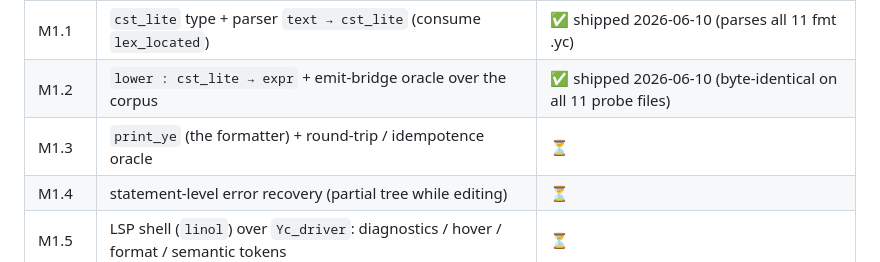
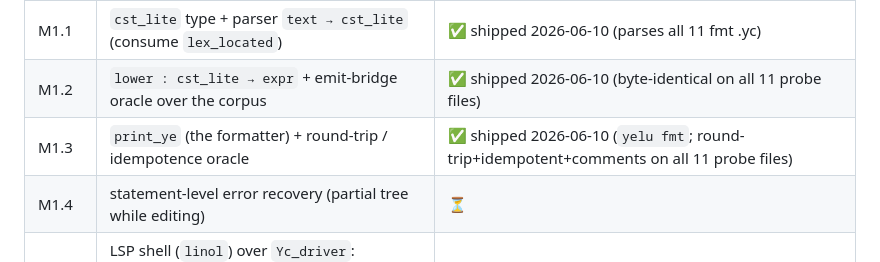
Before and after one commit to yelu-lang/yelu-lang, a Markdown page: doc/lang/surface_status.md, the part around the change. GitHub-like rendering.

Commit message:
doc(surface): mark M1.3 (formatter) shipped
Co-Authored-By: Claude Opus 4.8 (1M context) <noreply@anthropic.com>

```diff
--- a/doc/lang/surface_status.md
+++ b/doc/lang/surface_status.md
@@ -69,7 +69,7 @@ same retirement discipline as the yelu_cmake byte oracle.
 | M1.0  | lexer: lossless located scanner (`lex_located`) | ✅ shipped 2026-06-10 |
 | M1.1  | `cst_lite` type + parser `text → cst_lite` (consume `lex_located`) | ✅ shipped 2026-06-10 (parses all 11 fmt .yc) |
 | M1.2  | `lower : cst_lite → expr` + emit-bridge oracle over the corpus | ✅ shipped 2026-06-10 (byte-identical on all 11 probe files) |
-| M1.3  | `print_ye` (the formatter) + round-trip / idempotence oracle | ⏳ |
+| M1.3  | `print_ye` (the formatter) + round-trip / idempotence oracle | ✅ shipped 2026-06-10 (`yelu fmt`; round-trip+idempotent+comments on all 11 probe files) |
 | M1.4  | statement-level error recovery (partial tree while editing) | ⏳ |
 | M1.5  | LSP shell (`linol`) over `Yc_driver`: diagnostics / hover / format / semantic tokens | ⏳ |
 | —     | retire `parse_ast`; production path is `text → cst → lower → expr` | ⏳ |
```
